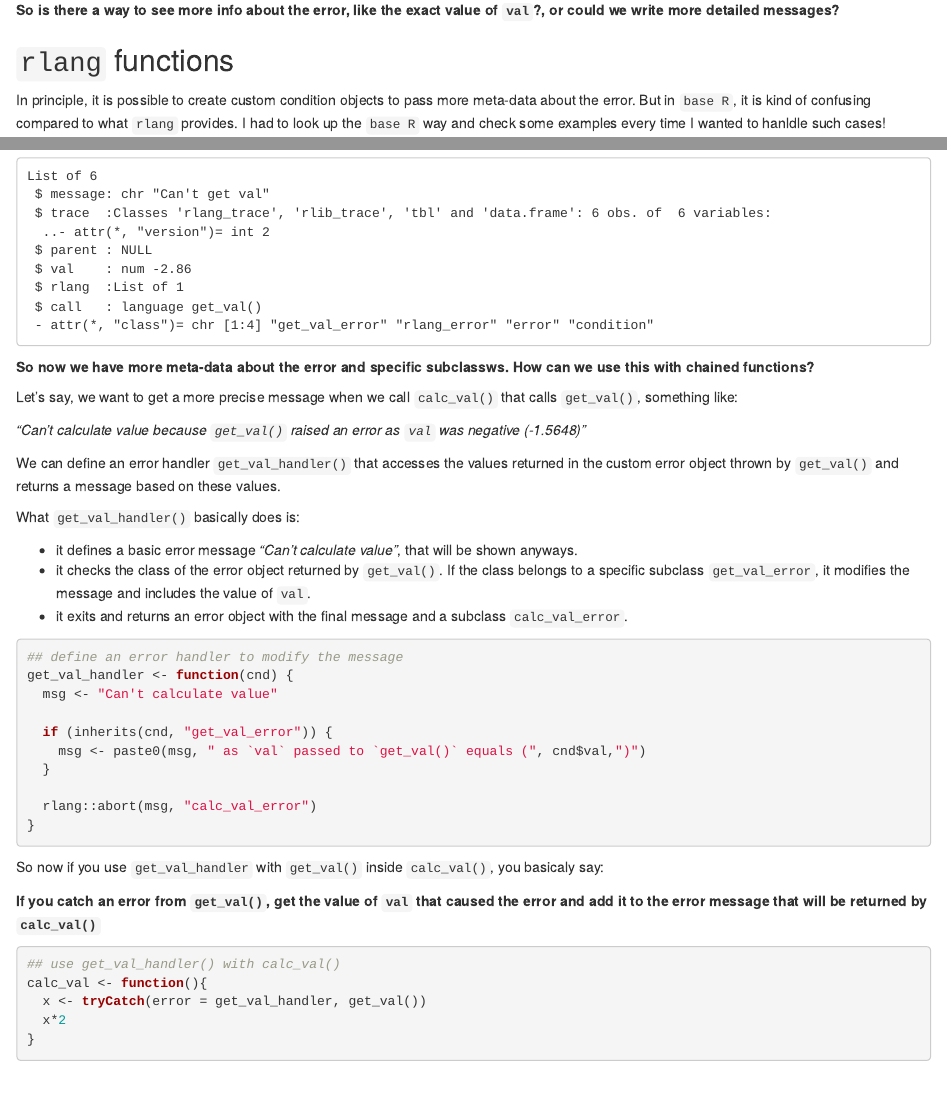
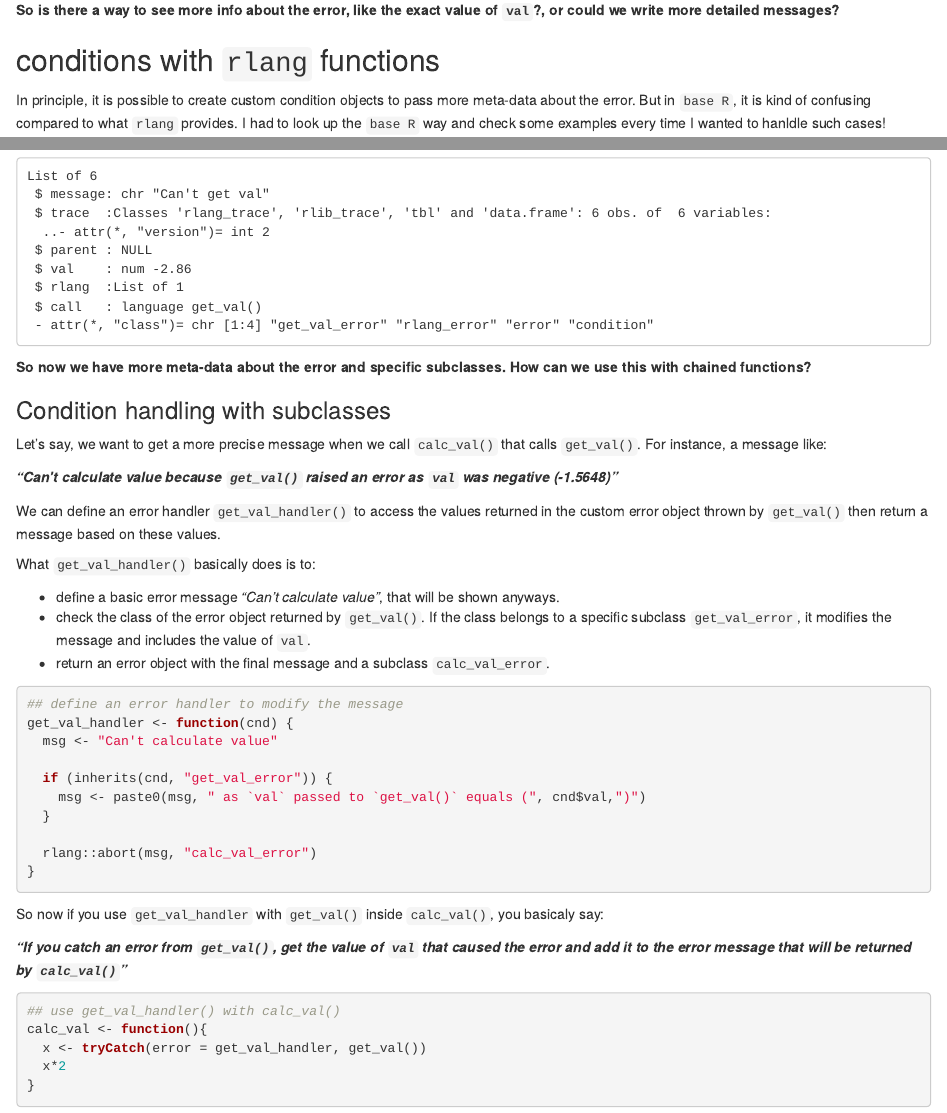
Before and after one commit to OmaymaS/onceupondata, an R Markdown document (content/post/2018-09-23-handling-r-errors.Rmd): the page in a window 1100 px wide, from 2400 px down, and a second part further down, joined at a grey line. Rendered offline with R 4.5, knitr and Pandoc, with nearby package versions.

Commit message:
modify section titles

````diff
--- a/content/post/2018-09-23-handling-r-errors.Rmd
+++ b/content/post/2018-09-23-handling-r-errors.Rmd
@@ -142,7 +142,7 @@ In both cases, we have the same error message and we have no info about the valu
 **So is there a way to see more info about the error, like the exact value of `val`?, or could we write more detailed messages?**
 
 
-## `rlang` functions
+## conditions with `rlang` functions
 
 In principle, it is possible to create custom condition objects to pass more meta-data about the error. But in `base R`, it is kind of confusing compared to what `rlang` provides. I had to look up the `base R` way and check some examples every time I wanted to hanldle such cases!
 
@@ -209,23 +210,23 @@ str(custom_cnd, max.level = 1)
 ```
 
 
-**So now we have more meta-data about the error and specific subclassws. How can we use this with chained functions?**
+**So now we have more meta-data about the error and specific subclasses. How can we use this with chained functions?**
+
+### Condition handling with subclasses
+
+Let's say, we want to get a more precise message when we call `calc_val()` that calls `get_val()`. For instance, a message like:
+
+***"Can't calculate value because `get_val()` raised an error as `val` was negative (-1.5648)"***
 
 
-Let's say, we want to get a more precise message when we call `calc_val()` that calls `get_val()`, something like:
+We can define an error handler `get_val_handler()` to access the values returned in the custom error object thrown by `get_val()` then return a message based on these values.
 
-*"Can't calculate value because `get_val()` raised an error as `val` was negative (-1.5648)"*
+What `get_val_handler()` basically does is to:
 
-</n>
+- define a basic error message *"Can't calculate value"*, that will be shown anyways.
+- check the class of the error object returned by `get_val()`. If the class belongs to a specific subclass `get_val_error`, it modifies the message and includes the value of `val`.
+- return an error object with the final message and a subclass `calc_val_error`.
 
-
-We can define an error handler `get_val_handler()` that accesses the values returned in the custom error object thrown by `get_val()` and returns a message based on these values.
-
-What `get_val_handler()` basically does is:
-
-- it defines a basic error message *"Can't calculate value"*, that will be shown anyways.
-- it checks the class of the error object returned by `get_val()`. If the class belongs to a specific subclass `get_val_error`, it modifies the message and includes the value of `val`.
-- it exits and returns an error object with the final message and a subclass `calc_val_error`.
 
 
 ```{r}
@@ -243,7 +244,7 @@ get_val_handler <- function(cnd) {
 
 So now if you use `get_val_handler` with `get_val()` inside `calc_val()`, you basicaly say:
 
-**If you catch an error from `get_val()`, get the value of `val` that caused the error and add it to the error message that will be returned by `calc_val()`**
+***"If you catch an error from `get_val()`, get the value of `val` that caused the error and add it to the error message that will be returned by `calc_val()`"***
 
 
 ```{r}
````
Also changed, not shown: content/post/2018-09-23-handling-r-errors.Rmd (1 more changed lines).
